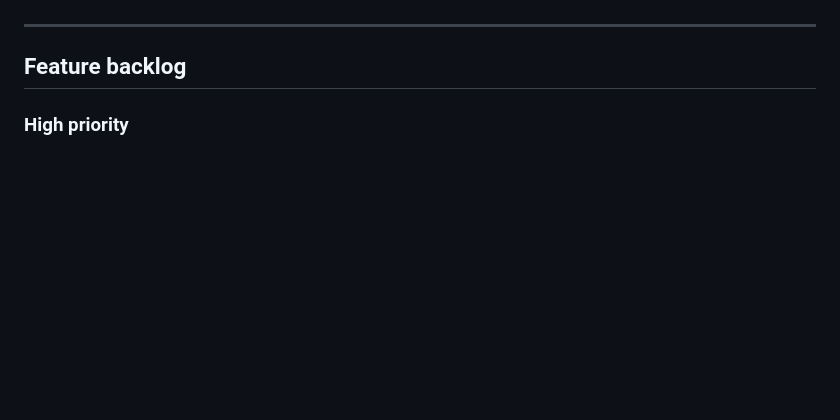
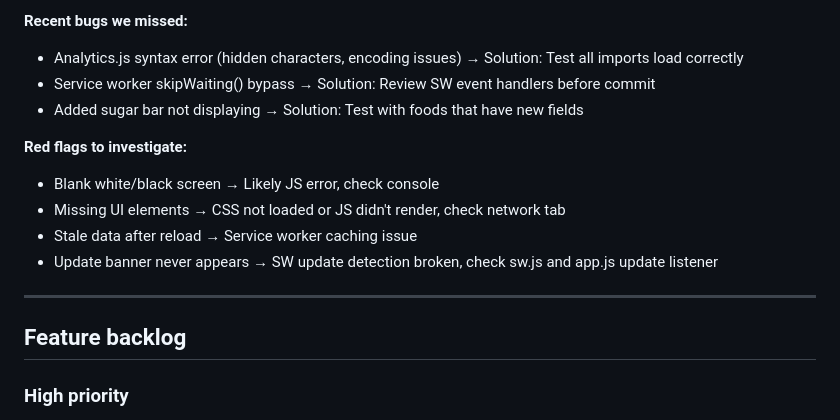
Before and after one commit to PrinceNightshade/meal-tracker, a Markdown page: CLAUDE.md, the part around one of its changes. Drawn GitHub-style; blank space fills up the shorter version.

```diff
--- a/CLAUDE.md
+++ b/CLAUDE.md
@@ -99,3 +136,13 @@ Before every deployment, verify:
+**Recent bugs we missed:**
+- Analytics.js syntax error (hidden characters, encoding issues) → Solution: Test all imports load correctly
+- Service worker skipWaiting() bypass → Solution: Review SW event handlers before commit
+- Added sugar bar not displaying → Solution: Test with foods that have new fields
+
+**Red flags to investigate:**
+- Blank white/black screen → Likely JS error, check console
+- Missing UI elements → CSS not loaded or JS didn't render, check network tab
+- Stale data after reload → Service worker caching issue
+- Update banner never appears → SW update detection broken, check sw.js and app.js update listener
 
 ---
 
```
Also changed, not shown: other parts of CLAUDE.md (+58 -21 lines).
